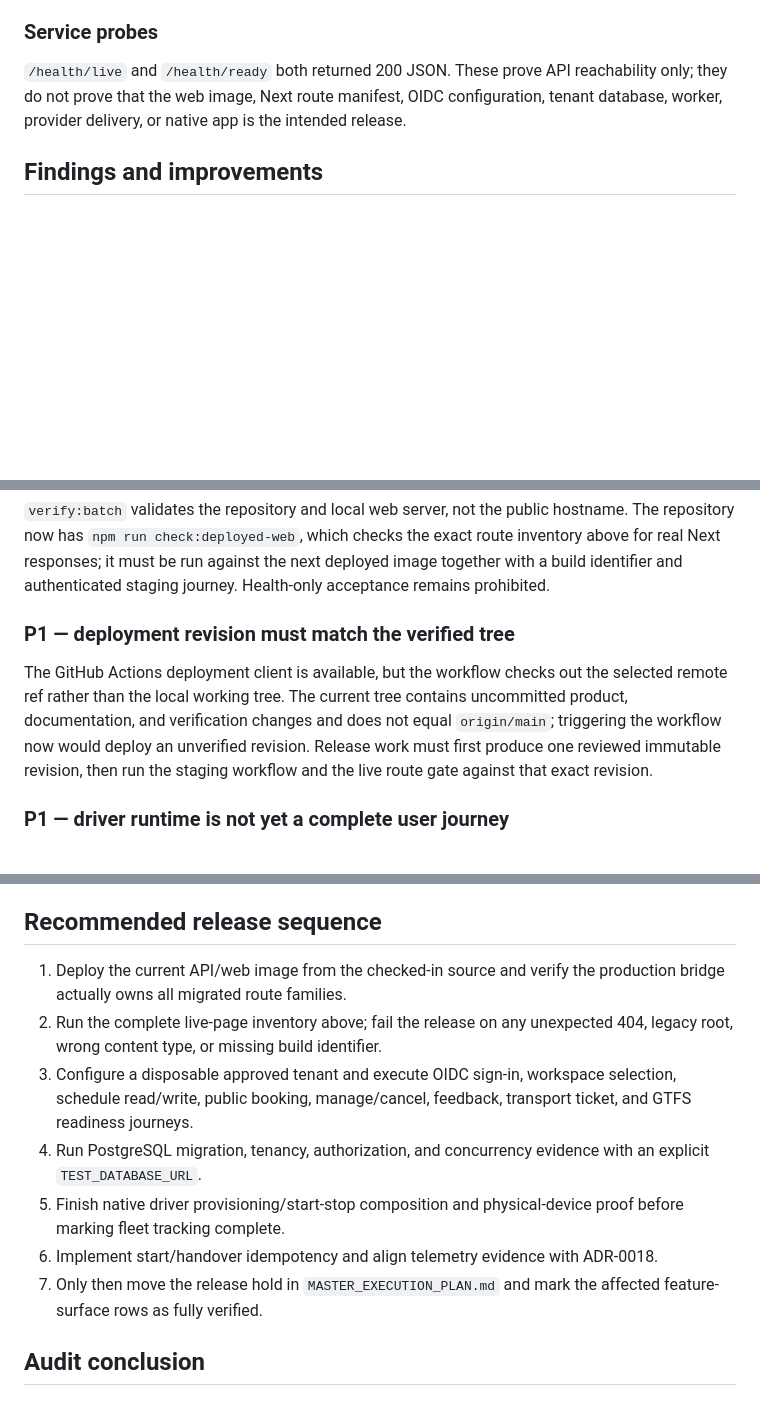
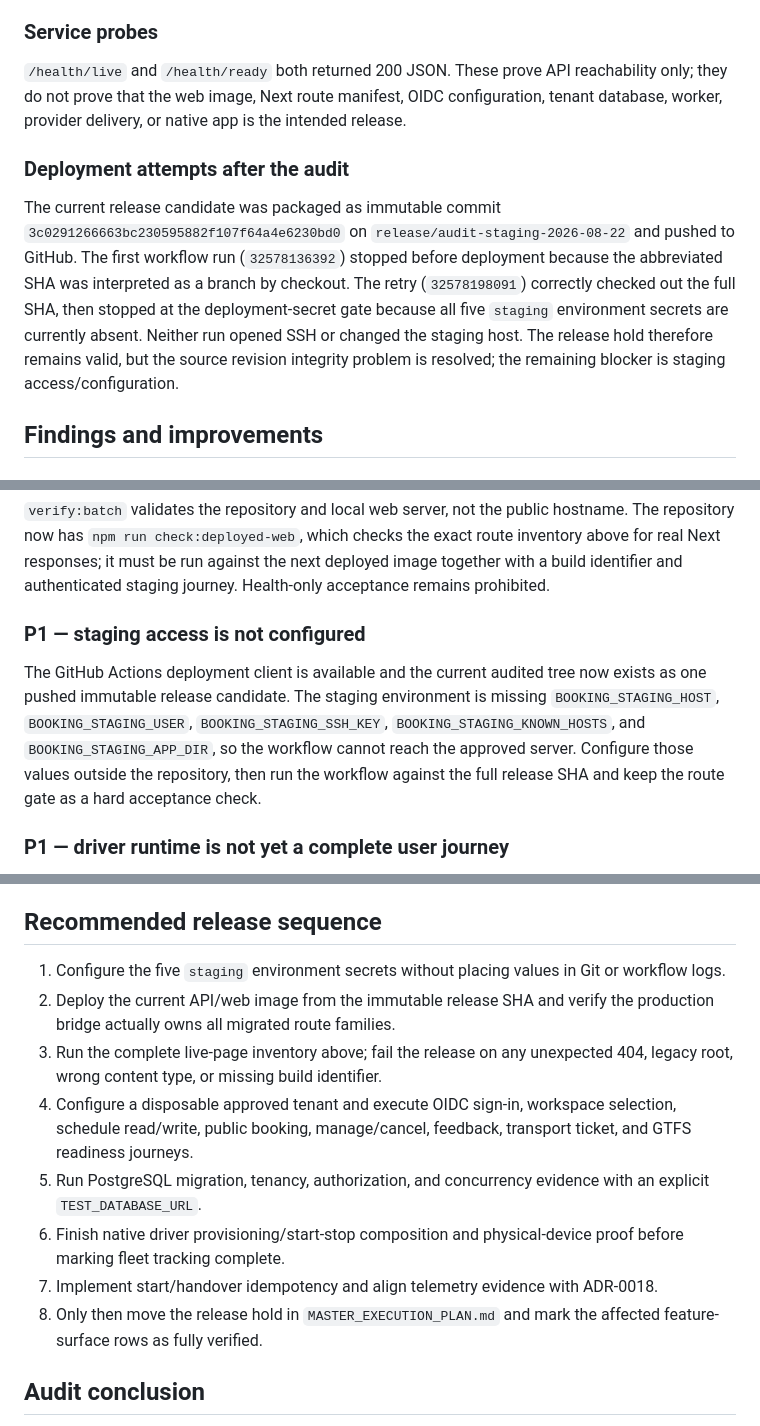
Before and after one commit to Gabniu/niubooking, a Markdown page: docs/OWNER_AUDIT_2026-08-22.md, 3 parts joined by grey strips. Drawn GitHub-style; blank space fills up the shorter version.

Commit message:
docs: record staging deployment blocker

```diff
--- a/docs/OWNER_AUDIT_2026-08-22.md
+++ b/docs/OWNER_AUDIT_2026-08-22.md
@@ -132,6 +132,19 @@ reachability only; they do not prove that the web image, Next route manifest,
 OIDC configuration, tenant database, worker, provider delivery, or native app
 is the intended release.
 
+### Deployment attempts after the audit
+
+The current release candidate was packaged as immutable commit
+`3c0291266663bc230595882f107f64a4e6230bd0` on
+`release/audit-staging-2026-08-22` and pushed to GitHub. The first workflow run
+(`32578136392`) stopped before deployment because the abbreviated SHA was
+interpreted as a branch by checkout. The retry (`32578198091`) correctly
+checked out the full SHA, then stopped at the deployment-secret gate because
+all five `staging` environment secrets are currently absent. Neither run
+opened SSH or changed the staging host. The release hold therefore remains
+valid, but the source revision integrity problem is resolved; the remaining
+blocker is staging access/configuration.
+
 ## Findings and improvements
 
 ### P0 — deployed web release is not the intended product
@@ -150,14 +163,15 @@ exact route inventory above for real Next responses; it must be run against the
 next deployed image together with a build identifier and authenticated staging
 journey. Health-only acceptance remains prohibited.
 
-### P1 — deployment revision must match the verified tree
+### P1 — staging access is not configured
 
-The GitHub Actions deployment client is available, but the workflow checks out
-the selected remote ref rather than the local working tree. The current tree
-contains uncommitted product, documentation, and verification changes and does
-not equal `origin/main`; triggering the workflow now would deploy an unverified
-revision. Release work must first produce one reviewed immutable revision, then
-run the staging workflow and the live route gate against that exact revision.
+The GitHub Actions deployment client is available and the current audited tree
+now exists as one pushed immutable release candidate. The staging environment is
+missing `BOOKING_STAGING_HOST`, `BOOKING_STAGING_USER`,
+`BOOKING_STAGING_SSH_KEY`, `BOOKING_STAGING_KNOWN_HOSTS`, and
+`BOOKING_STAGING_APP_DIR`, so the workflow cannot reach the approved server.
+Configure those values outside the repository, then run the workflow against
+the full release SHA and keep the route gate as a hard acceptance check.
 
 ### P1 — driver runtime is not yet a complete user journey
 
@@ -208,19 +222,21 @@ permission/error states.
 
 ## Recommended release sequence
 
-1. Deploy the current API/web image from the checked-in source and verify the
-   production bridge actually owns all migrated route families.
-2. Run the complete live-page inventory above; fail the release on any unexpected
+1. Configure the five `staging` environment secrets without placing values in
+   Git or workflow logs.
+2. Deploy the current API/web image from the immutable release SHA and verify
+   the production bridge actually owns all migrated route families.
+3. Run the complete live-page inventory above; fail the release on any unexpected
    404, legacy root, wrong content type, or missing build identifier.
-3. Configure a disposable approved tenant and execute OIDC sign-in, workspace
+4. Configure a disposable approved tenant and execute OIDC sign-in, workspace
    selection, schedule read/write, public booking, manage/cancel, feedback,
    transport ticket, and GTFS readiness journeys.
-4. Run PostgreSQL migration, tenancy, authorization, and concurrency evidence
+5. Run PostgreSQL migration, tenancy, authorization, and concurrency evidence
    with an explicit `TEST_DATABASE_URL`.
-5. Finish native driver provisioning/start-stop composition and physical-device
+6. Finish native driver provisioning/start-stop composition and physical-device
    proof before marking fleet tracking complete.
-6. Implement start/handover idempotency and align telemetry evidence with ADR-0018.
-7. Only then move the release hold in `MASTER_EXECUTION_PLAN.md` and mark the
+7. Implement start/handover idempotency and align telemetry evidence with ADR-0018.
+8. Only then move the release hold in `MASTER_EXECUTION_PLAN.md` and mark the
    affected feature-surface rows as fully verified.
 
 ## Audit conclusion
```
Also changed, not shown: other parts of docs/OWNER_AUDIT_2026-08-22.md (+1 -1 lines), DEPLOYMENT.md (+9 -0 lines), MASTER_EXECUTION_PLAN.md (+6 -1 lines).
